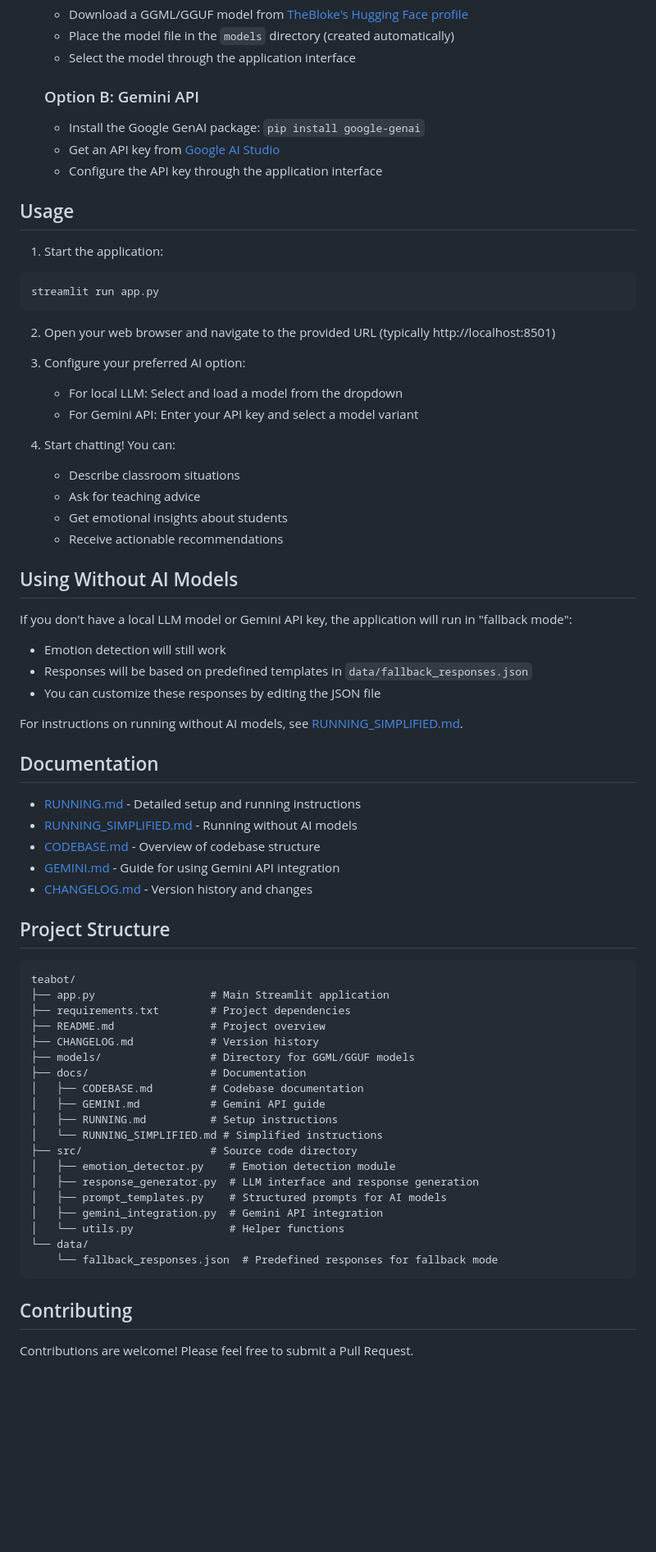
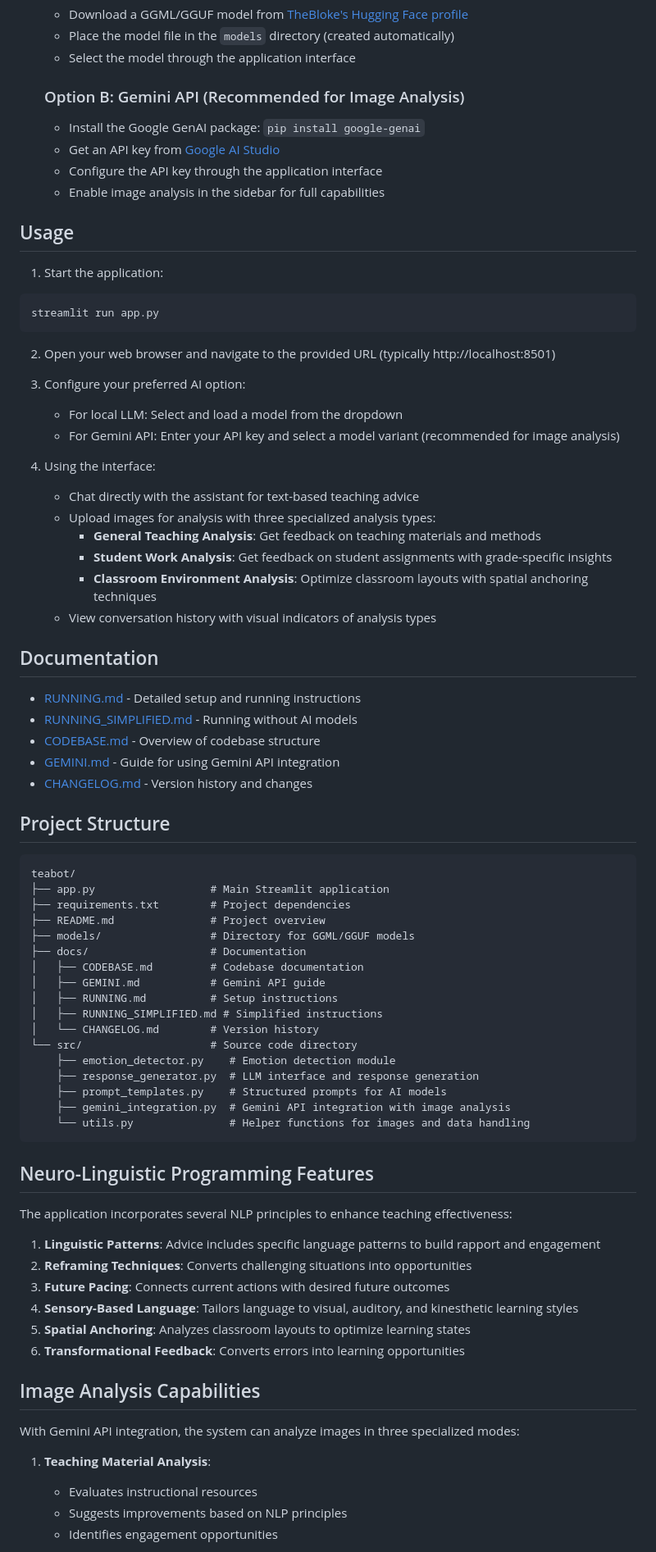
Before and after one commit to abhishikta15/Context-Aware-AI-Capstone, a Markdown page: README.md, the part around the change printed below. Shown: that part at 82% size. Drawn GitHub-style; blank space fills up the shorter version.

````diff
--- a/README.md
+++ b/README.md
@@ -39,10 +46,11 @@ pip install -r requirements.txt
    - Place the model file in the `models` directory (created automatically)
    - Select the model through the application interface
 
-   ### Option B: Gemini API
+   ### Option B: Gemini API (Recommended for Image Analysis)
    - Install the Google GenAI package: `pip install google-genai`
    - Get an API key from [Google AI Studio](https://makersuite.google.com/app/apikey)
    - Configure the API key through the application interface
+   - Enable image analysis in the sidebar for full capabilities
 
 ## Usage
 
@@ -55,22 +63,15 @@ streamlit run app.py
 
 3. Configure your preferred AI option:
    - For local LLM: Select and load a model from the dropdown
-   - For Gemini API: Enter your API key and select a model variant
+   - For Gemini API: Enter your API key and select a model variant (recommended for image analysis)
 
-4. Start chatting! You can:
-   - Describe classroom situations
-   - Ask for teaching advice
-   - Get emotional insights about students
-   - Receive actionable recommendations
-
-## Using Without AI Models
-
-If you don't have a local LLM model or Gemini API key, the application will run in "fallback mode":
-- Emotion detection will still work
-- Responses will be based on predefined templates in `data/fallback_responses.json`
-- You can customize these responses by editing the JSON file
-
-For instructions on running without AI models, see [RUNNING_SIMPLIFIED.md](docs/RUNNING_SIMPLIFIED.md).
+4. Using the interface:
+   - Chat directly with the assistant for text-based teaching advice
+   - Upload images for analysis with three specialized analysis types:
+     - **General Teaching Analysis**: Get feedback on teaching materials and methods
+     - **Student Work Analysis**: Get feedback on student assignments with grade-specific insights
+     - **Classroom Environment Analysis**: Optimize classroom layouts with spatial anchoring techniques
+   - View conversation history with visual indicators of analysis types
 
 ## Documentation
 
@@ -87,23 +88,38 @@ teabot/
 ├── app.py                  # Main Streamlit application
 ├── requirements.txt        # Project dependencies
 ├── README.md               # Project overview
-├── CHANGELOG.md            # Version history
 ├── models/                 # Directory for GGML/GGUF models
 ├── docs/                   # Documentation
 │   ├── CODEBASE.md         # Codebase documentation
 │   ├── GEMINI.md           # Gemini API guide
 │   ├── RUNNING.md          # Setup instructions
-│   └── RUNNING_SIMPLIFIED.md # Simplified instructions
-├── src/                    # Source code directory
-│   ├── emotion_detector.py    # Emotion detection module
-│   ├── response_generator.py  # LLM interface and response generation
-│   ├── prompt_templates.py    # Structured prompts for AI models
-│   ├── gemini_integration.py  # Gemini API integration
-│   └── utils.py               # Helper functions
-└── data/
-    └── fallback_responses.json  # Predefined responses for fallback mode
+│   ├── RUNNING_SIMPLIFIED.md # Simplified instructions
+│   └── CHANGELOG.md        # Version history
+└── src/                    # Source code directory
+    ├── emotion_detector.py    # Emotion detection module
+    ├── response_generator.py  # LLM interface and response generation
+    ├── prompt_templates.py    # Structured prompts for AI models
+    ├── gemini_integration.py  # Gemini API integration with image analysis
+    └── utils.py               # Helper functions for images and data handling
 ```
 
-## Contributing
+## Neuro-Linguistic Programming Features
 
-Contributions are welcome! Please feel free to submit a Pull Request.
+The application incorporates several NLP principles to enhance teaching effectiveness:
+
+1. **Linguistic Patterns**: Advice includes specific language patterns to build rapport and engagement
+2. **Reframing Techniques**: Converts challenging situations into opportunities
+3. **Future Pacing**: Connects current actions with desired future outcomes
+4. **Sensory-Based Language**: Tailors language to visual, auditory, and kinesthetic learning styles
+5. **Spatial Anchoring**: Analyzes classroom layouts to optimize learning states
+6. **Transformational Feedback**: Converts errors into learning opportunities
+
+## Image Analysis Capabilities
+
+With Gemini API integration, the system can analyze images in three specialized modes:
+
+1. **Teaching Material Analysis**:
+   - Evaluates instructional resources
+   - Suggests improvements based on NLP principles
+   - Identifies engagement opportunities
+
````
Also changed, not shown: other parts of README.md (+33 -11 lines).
